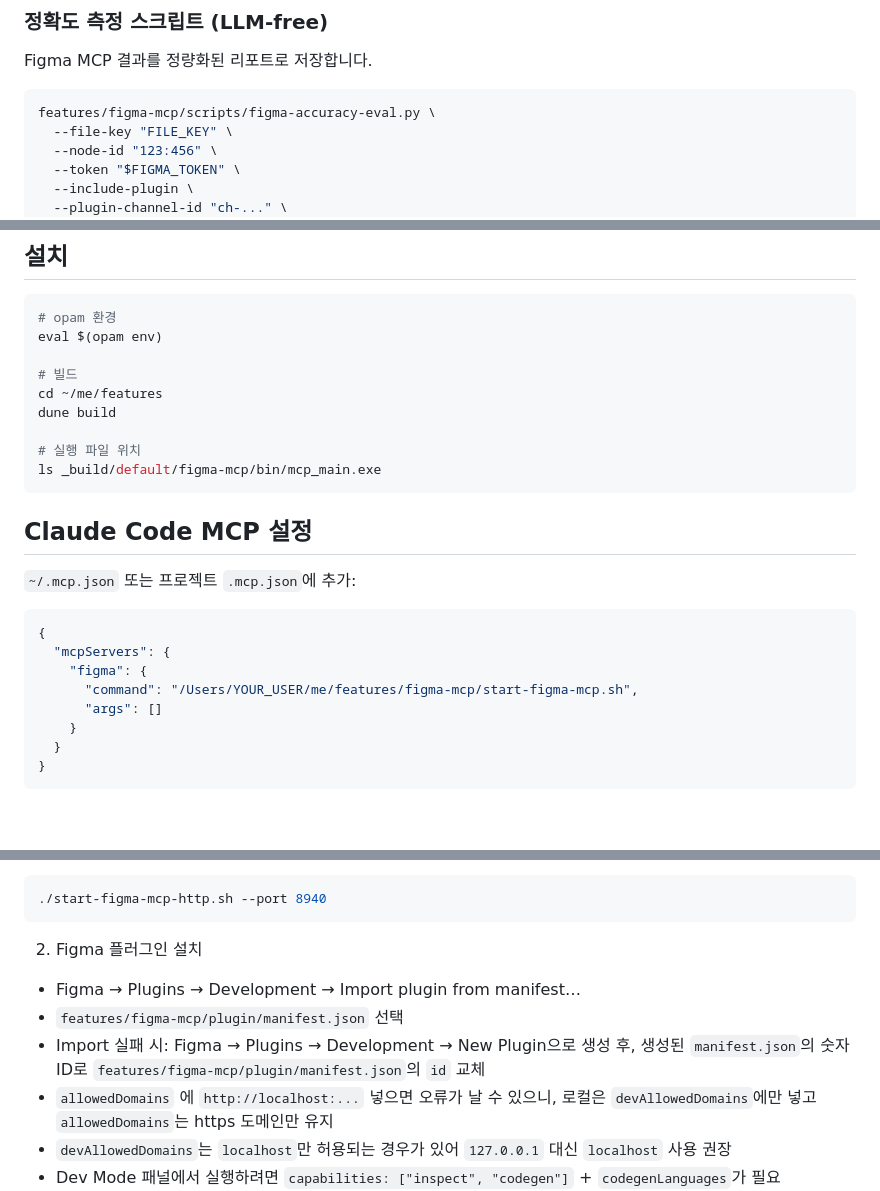
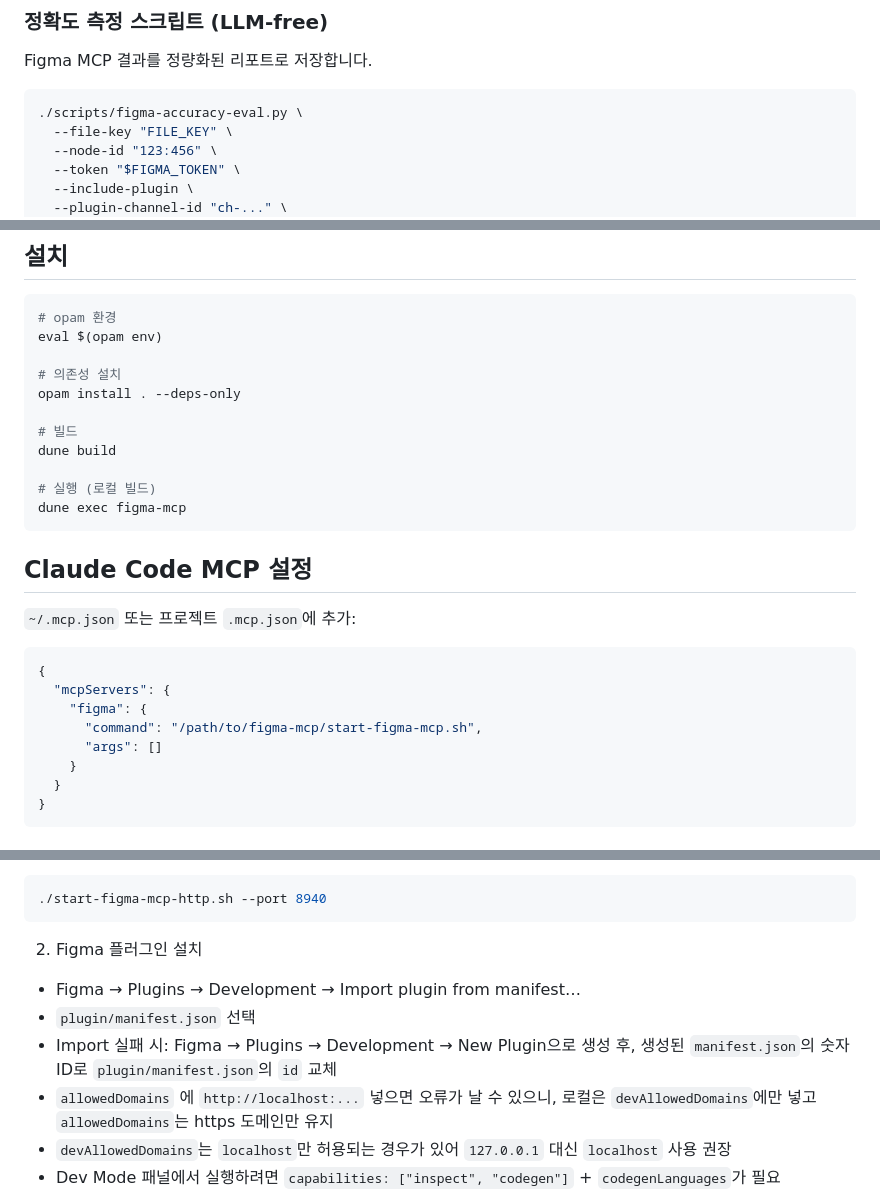
Before and after one commit to jeong-sik/figma-mcp, a Markdown page: README.md, 3 parts joined by grey strips. Rendered like a GitHub page; blank space fills up the shorter version.

Commit message:
문서: 설치/경로 안내 정리

````diff
--- a/README.md
+++ b/README.md
@@ -180,7 +180,7 @@ figma_fidelity_loop
 Figma MCP 결과를 정량화된 리포트로 저장합니다.
 
 ```bash
-features/figma-mcp/scripts/figma-accuracy-eval.py \
+./scripts/figma-accuracy-eval.py \
   --file-key "FILE_KEY" \
   --node-id "123:456" \
   --token "$FIGMA_TOKEN" \
@@ -222,12 +222,14 @@ features/figma-mcp/scripts/figma-accuracy-eval.py \
 # opam 환경
 eval $(opam env)
 
+# 의존성 설치
+opam install . --deps-only
+
 # 빌드
-cd ~/me/features
 dune build
 
-# 실행 파일 위치
-ls _build/default/figma-mcp/bin/mcp_main.exe
+# 실행 (로컬 빌드)
+dune exec figma-mcp
 ```
 
 ## Claude Code MCP 설정
@@ -238,7 +240,7 @@ ls _build/default/figma-mcp/bin/mcp_main.exe
 {
   "mcpServers": {
     "figma": {
-      "command": "/Users/YOUR_USER/me/features/figma-mcp/start-figma-mcp.sh",
+      "command": "/path/to/figma-mcp/start-figma-mcp.sh",
       "args": []
     }
   }
@@ -256,9 +258,9 @@ REST API만으로 부족한 레이아웃/스타일 정보를 보강하려면 플
 
 2) Figma 플러그인 설치
 - Figma → Plugins → Development → Import plugin from manifest…
-- `features/figma-mcp/plugin/manifest.json` 선택
+- `plugin/manifest.json` 선택
 - Import 실패 시: Figma → Plugins → Development → New Plugin으로 생성 후,
-  생성된 `manifest.json`의 숫자 ID로 `features/figma-mcp/plugin/manifest.json`의 `id` 교체
+  생성된 `manifest.json`의 숫자 ID로 `plugin/manifest.json`의 `id` 교체
 - `allowedDomains` 에 `http://localhost:...` 넣으면 오류가 날 수 있으니,
   로컬은 `devAllowedDomains`에만 넣고 `allowedDomains`는 https 도메인만 유지
 - `devAllowedDomains`는 `localhost`만 허용되는 경우가 있어 `127.0.0.1` 대신 `localhost` 사용 권장
````
Also changed, not shown: other parts of README.md (+1 -1 lines).
